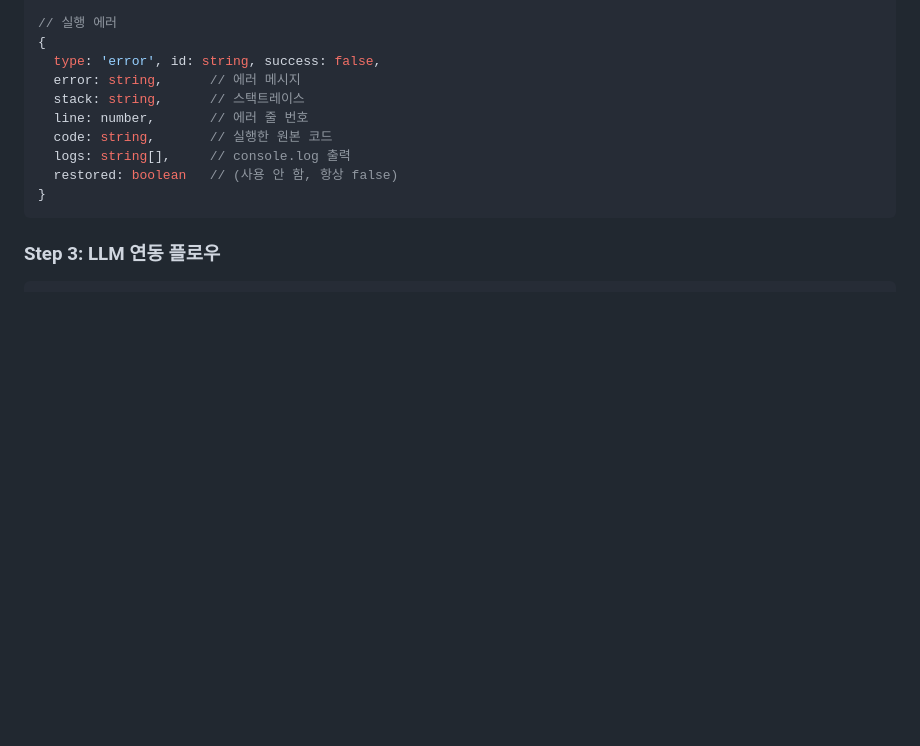
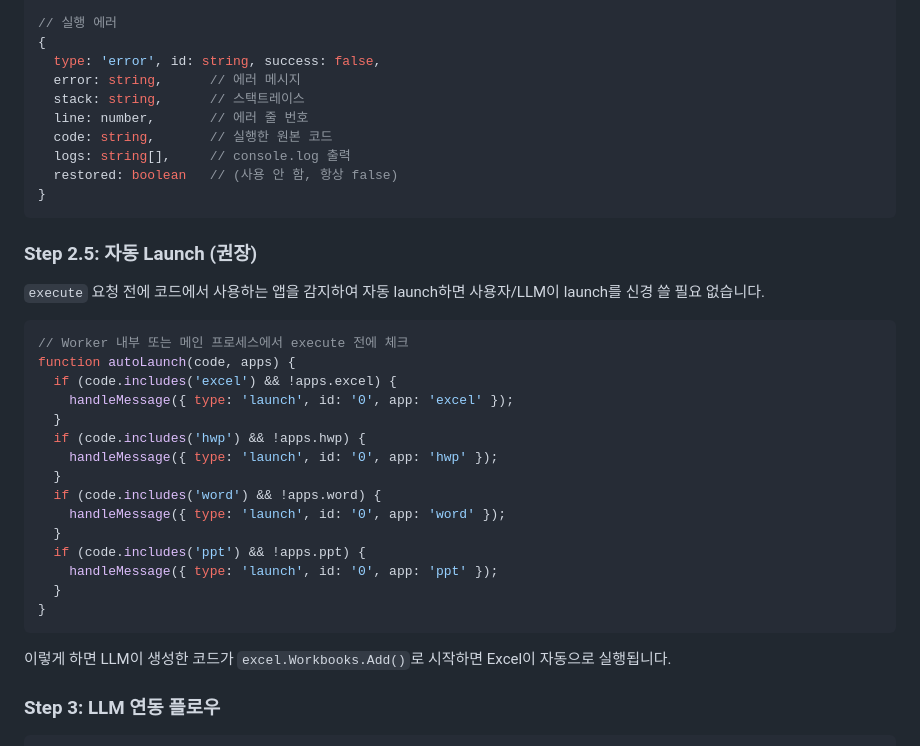
Before and after one commit to sunshower1127/com-test, a Markdown page: docs/integration-guide.md, the part around one of its changes. GitHub-like rendering; blank space fills up the shorter version.

````diff
--- a/docs/integration-guide.md
+++ b/docs/integration-guide.md
@@ -115,6 +115,30 @@ worker.on('message', (msg) => {
 }
 ```
 
+### Step 2.5: 자동 Launch (권장)
+
+`execute` 요청 전에 코드에서 사용하는 앱을 감지하여 자동 launch하면 사용자/LLM이 launch를 신경 쓸 필요 없습니다.
+
+```js
+// Worker 내부 또는 메인 프로세스에서 execute 전에 체크
+function autoLaunch(code, apps) {
+  if (code.includes('excel') && !apps.excel) {
+    handleMessage({ type: 'launch', id: '0', app: 'excel' });
+  }
+  if (code.includes('hwp') && !apps.hwp) {
+    handleMessage({ type: 'launch', id: '0', app: 'hwp' });
+  }
+  if (code.includes('word') && !apps.word) {
+    handleMessage({ type: 'launch', id: '0', app: 'word' });
+  }
+  if (code.includes('ppt') && !apps.ppt) {
+    handleMessage({ type: 'launch', id: '0', app: 'ppt' });
+  }
+}
+```
+
+이렇게 하면 LLM이 생성한 코드가 `excel.Workbooks.Add()`로 시작하면 Excel이 자동으로 실행됩니다.
+
 ### Step 3: LLM 연동 플로우
 
 ```
````
Also changed, not shown: other parts of docs/integration-guide.md (+37 -9 lines).
